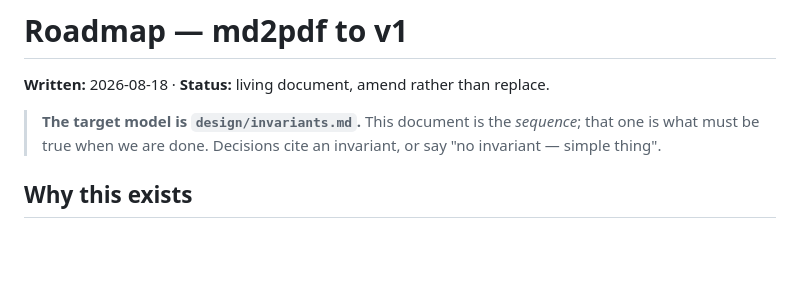
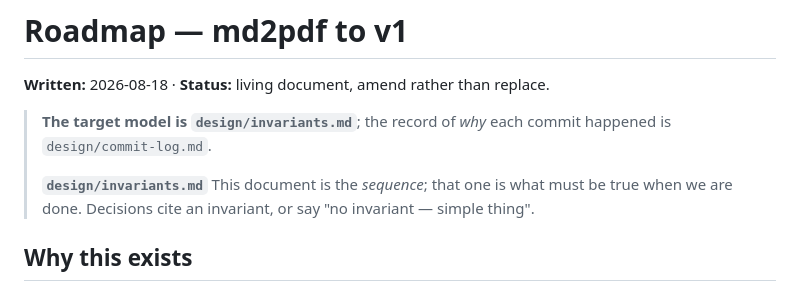
Before and after one commit to andrit/md2pdf, a Markdown page: design/roadmap.md, the part around the change. Rendered like a GitHub page; blank space fills up the shorter version.

Commit message:
docs: add commit-log.md — the record of why, per commit

```diff
--- a/design/roadmap.md
+++ b/design/roadmap.md
@@ -2,7 +2,10 @@
 
 **Written:** 2026-08-18 · **Status:** living document, amend rather than replace.
 
-> **The target model is `design/invariants.md`.** This document is the *sequence*; that one is what
+> **The target model is `design/invariants.md`**; the record of *why* each commit happened is
+> `design/commit-log.md`.
+>
+> **`design/invariants.md`** This document is the *sequence*; that one is what
 > must be true when we are done. Decisions cite an invariant, or say "no invariant — simple thing".
 
 ## Why this exists
```
Also changed, not shown: design/commit-log.md (added, +107 -0 lines).
